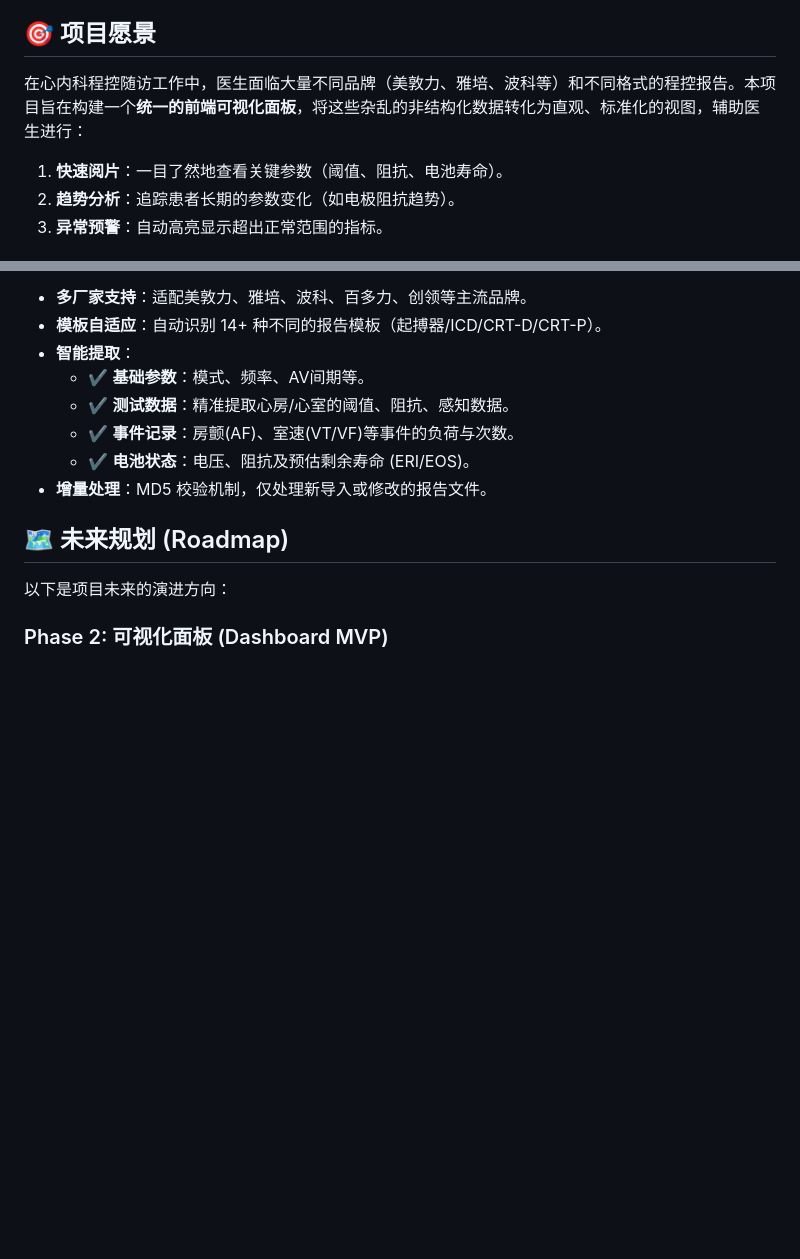
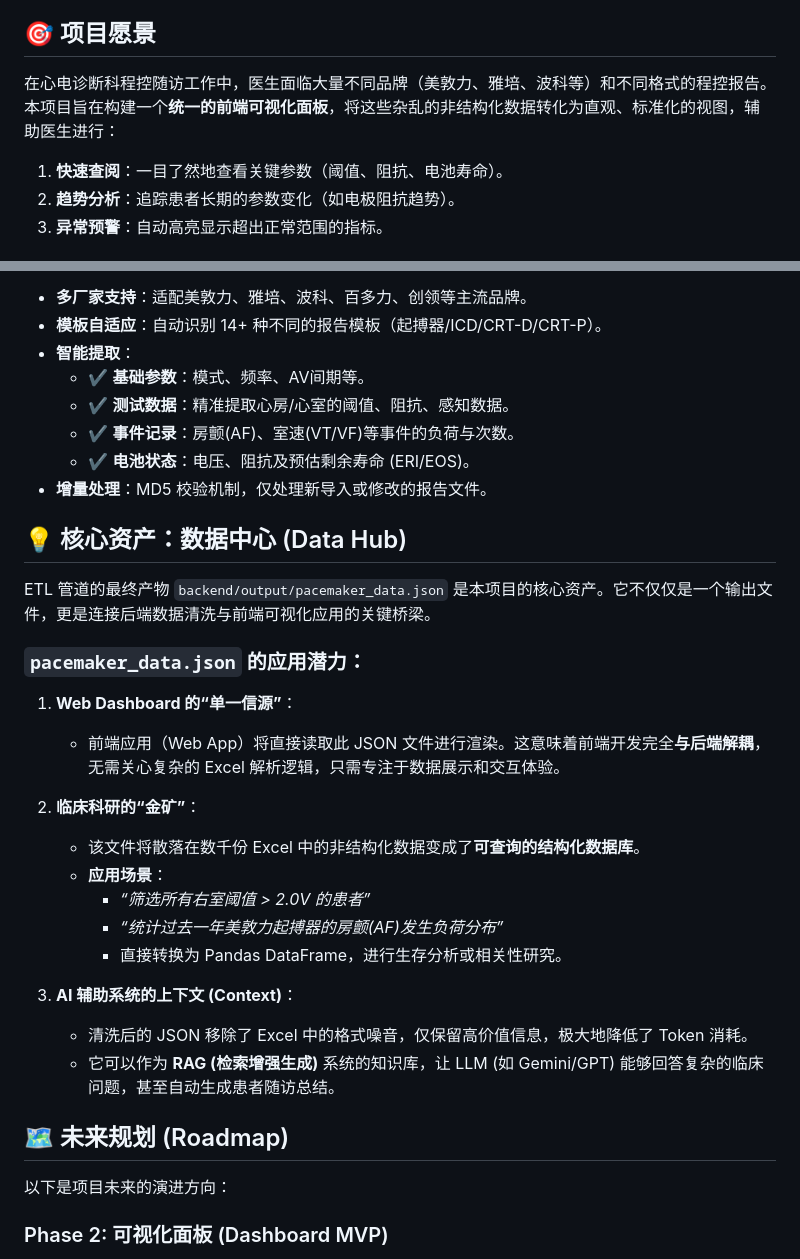
Before and after one commit to HexBladeNB/Pacemarker_Dashboard, a Markdown page: README.md, 2 parts joined by grey strips. Rendered like a GitHub page; blank space fills up the shorter version.

Commit message:
Docs: Add Data Hub section explaining output usage

```diff
--- a/README.md
+++ b/README.md
@@ -6,9 +6,9 @@
 
 ## 🎯 项目愿景
 
-在心内科程控随访工作中，医生面临大量不同品牌（美敦力、雅培、波科等）和不同格式的程控报告。本项目旨在构建一个**统一的前端可视化面板**，将这些杂乱的非结构化数据转化为直观、标准化的视图，辅助医生进行：
+在心电诊断科程控随访工作中，医生面临大量不同品牌（美敦力、雅培、波科等）和不同格式的程控报告。本项目旨在构建一个**统一的前端可视化面板**，将这些杂乱的非结构化数据转化为直观、标准化的视图，辅助医生进行：
 
-1.  **快速阅片**：一目了然地查看关键参数（阈值、阻抗、电池寿命）。
+1.  **快速查阅**：一目了然地查看关键参数（阈值、阻抗、电池寿命）。
 2.  **趋势分析**：追踪患者长期的参数变化（如电极阻抗趋势）。
 3.  **异常预警**：自动高亮显示超出正常范围的指标。
 
@@ -24,6 +24,26 @@
     -   ✔️ **事件记录**：房颤(AF)、室速(VT/VF)等事件的负荷与次数。
     -   ✔️ **电池状态**：电压、阻抗及预估剩余寿命 (ERI/EOS)。
 -   **增量处理**：MD5 校验机制，仅处理新导入或修改的报告文件。
+
+## 💡 核心资产：数据中心 (Data Hub)
+
+ETL 管道的最终产物 `backend/output/pacemaker_data.json` 是本项目的核心资产。它不仅仅是一个输出文件，更是连接后端数据清洗与前端可视化应用的关键桥梁。
+
+### `pacemaker_data.json` 的应用潜力：
+
+1.  **Web Dashboard 的“单一信源”**：
+    -   前端应用（Web App）将直接读取此 JSON 文件进行渲染。这意味着前端开发完全**与后端解耦**，无需关心复杂的 Excel 解析逻辑，只需专注于数据展示和交互体验。
+
+2.  **临床科研的“金矿”**：
+    -   该文件将散落在数千份 Excel 中的非结构化数据变成了**可查询的结构化数据库**。
+    -   **应用场景**：
+        -   *“筛选所有右室阈值 > 2.0V 的患者”*
+        -   *“统计过去一年美敦力起搏器的房颤(AF)发生负荷分布”*
+        -   直接转换为 Pandas DataFrame，进行生存分析或相关性研究。
+
+3.  **AI 辅助系统的上下文 (Context)**：
+    -   清洗后的 JSON 移除了 Excel 中的格式噪音，仅保留高价值信息，极大地降低了 Token 消耗。
+    -   它可以作为 **RAG (检索增强生成)** 系统的知识库，让 LLM (如 Gemini/GPT) 能够回答复杂的临床问题，甚至自动生成患者随访总结。
 
 ## 🗺️ 未来规划 (Roadmap)
 
```
